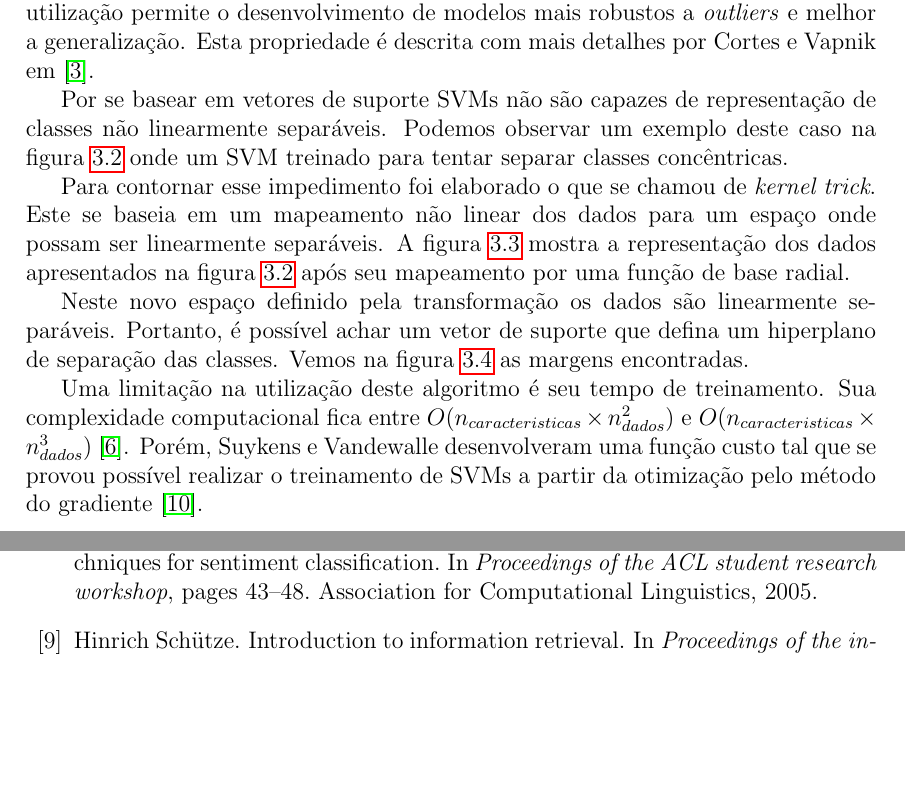
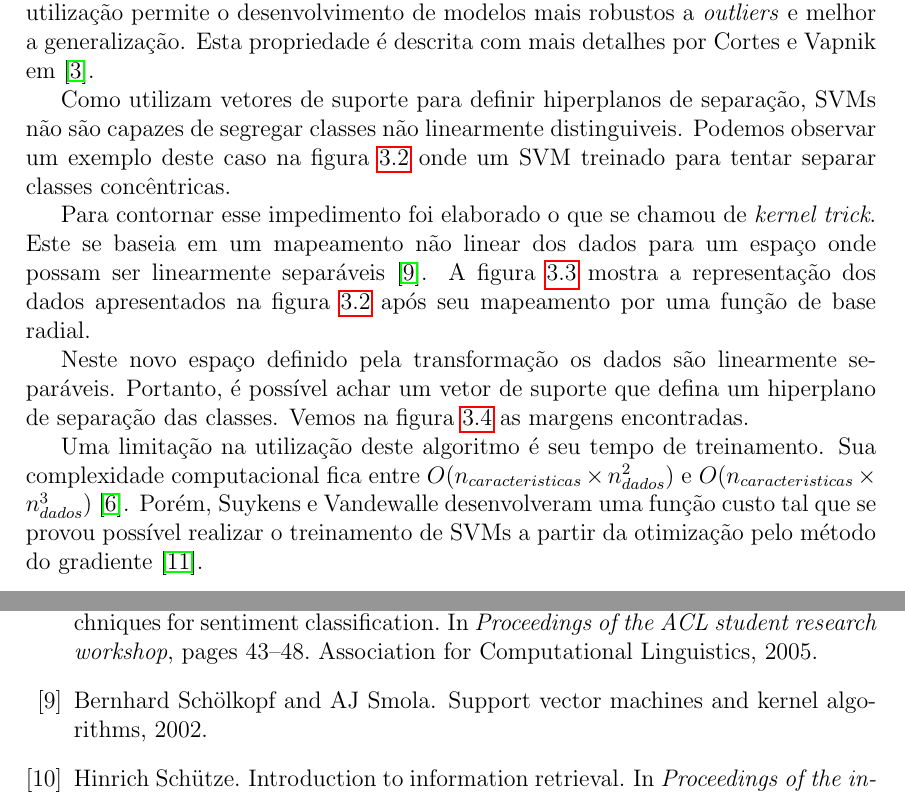
Before and after one commit to brenoarosa/projeto_final, a LaTeX book (Principal.tex, which reads tecnicas.tex): two parts of pages 18 and 24 of 27, joined at a grey line, cut so that both start at the same text, the shorter picture padded with empty space. Compiled offline with pdfLaTeX; a LaTeX package or settings file that is missing is left out; a missing bibliography style is replaced by a similar one.

Commit message:
Minor texts improvements

```diff
--- a/tecnicas.tex
+++ b/tecnicas.tex
@@ -64,7 +64,7 @@ O conceito fundamental do \textit{Support Vector Machine} se dá pela obtenção
 
 Pelo aspecto de se basear nos dados próximos ao limiar de separação das classes o algoritmo passa a ser incapaz de distinguir os casos de classes não são separáveis sem erros. A solução desse problema foi a criação de uma variável de relaxamento. Esta variável definirá um número máximo de erros de classificação permitido. Sua utilização permite o desenvolvimento de modelos mais robustos a \textit{outliers} e melhor a generalização. Esta propriedade é descrita com mais detalhes por Cortes e Vapnik em \cite{cortes95}.
 
-Por se basear em vetores de suporte SVMs não são capazes de representação de classes não linearmente separáveis. Podemos observar um exemplo deste caso na figura \ref{fig:svm-lin} onde um SVM treinado para tentar separar classes concêntricas.
+Como utilizam vetores de suporte para definir hiperplanos de separação, SVMs não são capazes de segregar classes não linearmente distinguiveis. Podemos observar um exemplo deste caso na figura \ref{fig:svm-lin} onde um SVM treinado para tentar separar classes concêntricas.
 
 \begin{figure}
 \begin{center} {
@@ -78,7 +78,7 @@ Por se basear em vetores de suporte SVMs não são capazes de representação de
 \end{center}
 \end{figure}
 
-Para contornar esse impedimento foi elaborado o que se chamou de \textit{kernel trick}. Este se baseia em um mapeamento não linear dos dados para um espaço onde possam ser linearmente separáveis. A figura \ref{fig:svm-rbf} mostra a representação dos dados apresentados na figura \ref{fig:svm-lin} após seu mapeamento por uma função de base radial.
+Para contornar esse impedimento foi elaborado o que se chamou de \textit{kernel trick}. Este se baseia em um mapeamento não linear dos dados para um espaço onde possam ser linearmente separáveis \cite{scholkopf02}. A figura \ref{fig:svm-rbf} mostra a representação dos dados apresentados na figura \ref{fig:svm-lin} após seu mapeamento por uma função de base radial.
 
 \begin{figure}
 \begin{center} {
```
Also changed, not shown: biblio.bib (+0 -1 lines), projeto_final.pdf.
